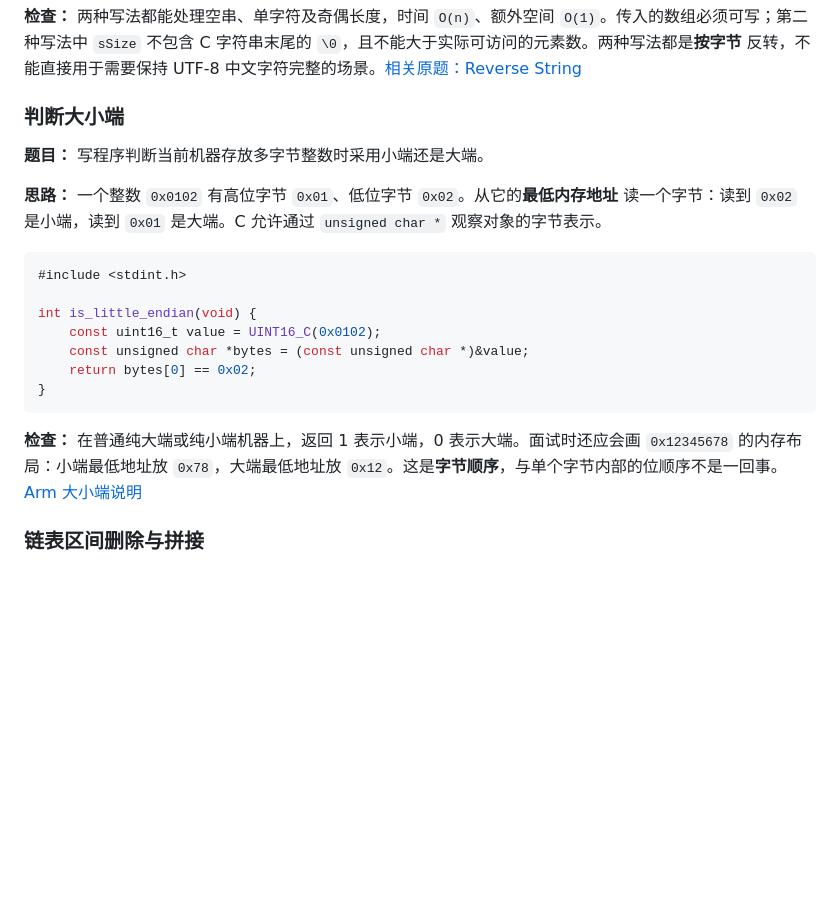
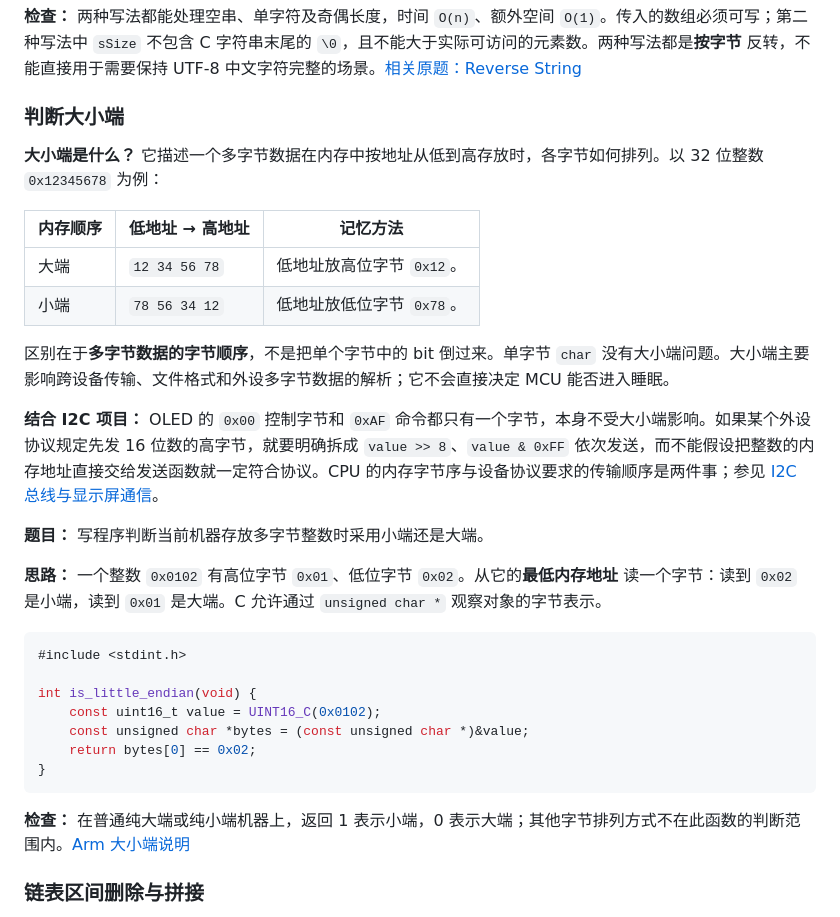
Before and after one commit to master869/interview-notes, a Markdown page: README.md, the part around the change. GitHub-like rendering; blank space fills up the shorter version.

Commit message:
Explain byte order alongside endian interview problem

````diff
--- a/README.md
+++ b/README.md
@@ -1746,6 +1746,17 @@ void reverseString(char *s, int sSize) {
 ### 判断大小端
 <!-- TOPIC:endianness-code:START -->
 
+**大小端是什么？** 它描述一个多字节数据在内存中按地址从低到高存放时，各字节如何排列。以 32 位整数 `0x12345678` 为例：
+
+| 内存顺序 | 低地址 → 高地址 | 记忆方法 |
+| --- | --- | --- |
+| 大端 | `12 34 56 78` | 低地址放高位字节 `0x12`。 |
+| 小端 | `78 56 34 12` | 低地址放低位字节 `0x78`。 |
+
+区别在于**多字节数据的字节顺序**，不是把单个字节中的 bit 倒过来。单字节 `char` 没有大小端问题。大小端主要影响跨设备传输、文件格式和外设多字节数据的解析；它不会直接决定 MCU 能否进入睡眠。
+
+**结合 I2C 项目：** OLED 的 `0x00` 控制字节和 `0xAF` 命令都只有一个字节，本身不受大小端影响。如果某个外设协议规定先发 16 位数的高字节，就要明确拆成 `value >> 8`、`value & 0xFF` 依次发送，而不能假设把整数的内存地址直接交给发送函数就一定符合协议。CPU 的内存字节序与设备协议要求的传输顺序是两件事；参见 [I2C 总线与显示屏通信](#i2c)。
+
 **题目：** 写程序判断当前机器存放多字节整数时采用小端还是大端。
 
 **思路：** 一个整数 `0x0102` 有高位字节 `0x01`、低位字节 `0x02`。从它的**最低内存地址** 读一个字节：读到 `0x02` 是小端，读到 `0x01` 是大端。C 允许通过 `unsigned char *` 观察对象的字节表示。
@@ -1760,7 +1771,7 @@ int is_little_endian(void) {
 }
 ```
 
-**检查：** 在普通纯大端或纯小端机器上，返回 1 表示小端，0 表示大端。面试时还应会画 `0x12345678` 的内存布局：小端最低地址放 `0x78`，大端最低地址放 `0x12`。这是**字节顺序**，与单个字节内部的位顺序不是一回事。[Arm 大小端说明](https://documentation-service.arm.com/static/5ff5c9fd89a395015c28fc51)
+**检查：** 在普通纯大端或纯小端机器上，返回 1 表示小端，0 表示大端；其他字节排列方式不在此函数的判断范围内。[Arm 大小端说明](https://documentation-service.arm.com/static/5ff5c9fd89a395015c28fc51)
 <!-- TOPIC:endianness-code:END -->
 
 <a id="splice-linked-lists"></a>
````
